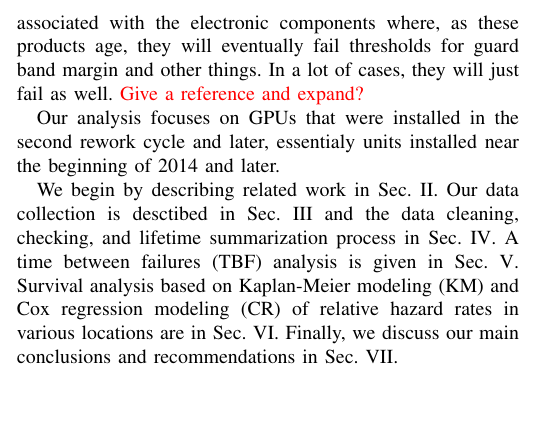
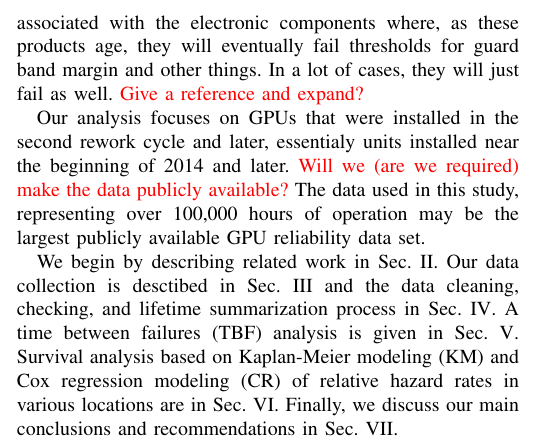
Before and after one commit to olcf/TitanGPULife, a LaTeX paper (main.tex, which reads intro.tex): part of one column of page 1 of 9, cut so that both start at the same text, the shorter picture padded with empty space. Compiled offline with pdfLaTeX; a missing font is replaced by an installed copy or a similar font; a LaTeX package or settings file that is missing is left out.

Commit message:
public data?

```diff
--- a/intro.tex
+++ b/intro.tex
@@ -49,7 +49,10 @@ a lot of cases, they will just fail as well. \fix{Give a reference and
 
 Our analysis focuses on GPUs that were installed in the second rework
 cycle and later, essentialy units installed near the beginning of 2014
-and later.
+and later. \fix{Will we (are we required) make the data publicly
+  available?} The data used in this study, representing over 100,000
+hours of operation may be the largest publicly available GPU
+reliability data set.
 
 We begin by describing related work in Sec.~\ref{section:related}. Our
 data collection is desctibed in Sec.~\ref{section:dataprep} and the
```
